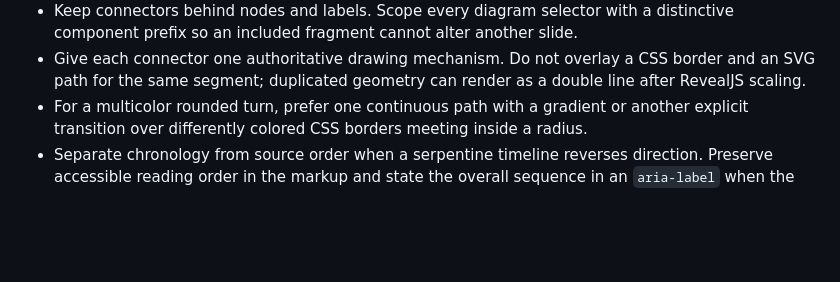
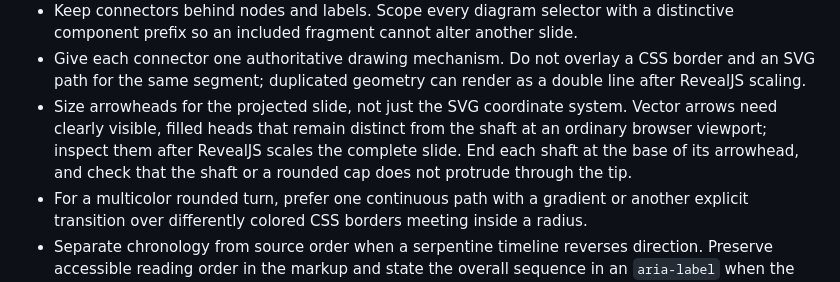
Before and after one commit to fjhickernell/HickernellAcademicLib, a Markdown page: docs/revealjs-diagram-construction.md, the part around the change. Drawn GitHub-style; blank space fills up the shorter version.

Commit message:
Clarify SVG arrowhead construction

```diff
--- a/docs/revealjs-diagram-construction.md
+++ b/docs/revealjs-diagram-construction.md
@@ -35,6 +35,11 @@ maintainable, and easy to validate in a real consumer deck.
 - Give each connector one authoritative drawing mechanism. Do not overlay a
   CSS border and an SVG path for the same segment; duplicated geometry can
   render as a double line after RevealJS scaling.
+- Size arrowheads for the projected slide, not just the SVG coordinate system.
+  Vector arrows need clearly visible, filled heads that remain distinct from
+  the shaft at an ordinary browser viewport; inspect them after RevealJS
+  scales the complete slide. End each shaft at the base of its arrowhead, and
+  check that the shaft or a rounded cap does not protrude through the tip.
 - For a multicolor rounded turn, prefer one continuous path with a gradient or
   another explicit transition over differently colored CSS borders meeting
   inside a radius.
```
